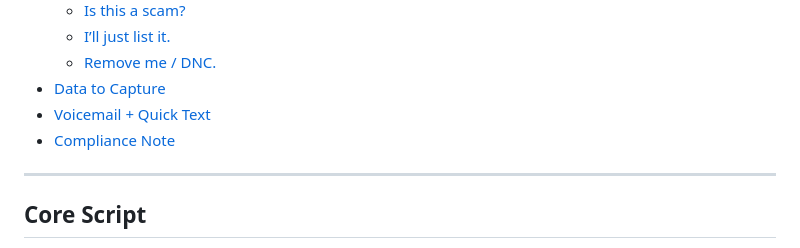
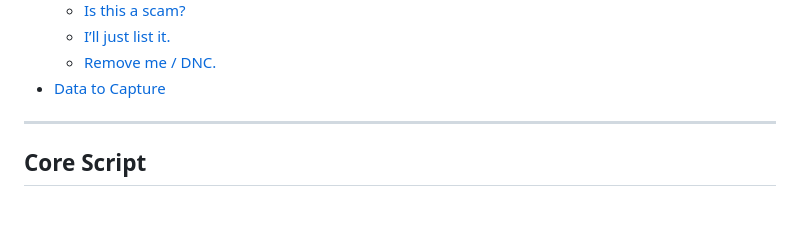
Before and after one commit to Flabadafadis/WSRE-Cold-Calls, a Markdown page: README.md, the part around the change. Drawn GitHub-style; blank space fills up the shorter version.

```diff
--- a/README.md
+++ b/README.md
@@ -23,8 +23,6 @@
   - [I’ll just list it.](#ill-just-list-it)
   - [Remove me / DNC.](#remove-me--dnc)
 - [Data to Capture](#data-to-capture)
-- [Voicemail + Quick Text](#voicemail--quick-text)
-- [Compliance Note](#compliance-note)
 
 ---
 
```
